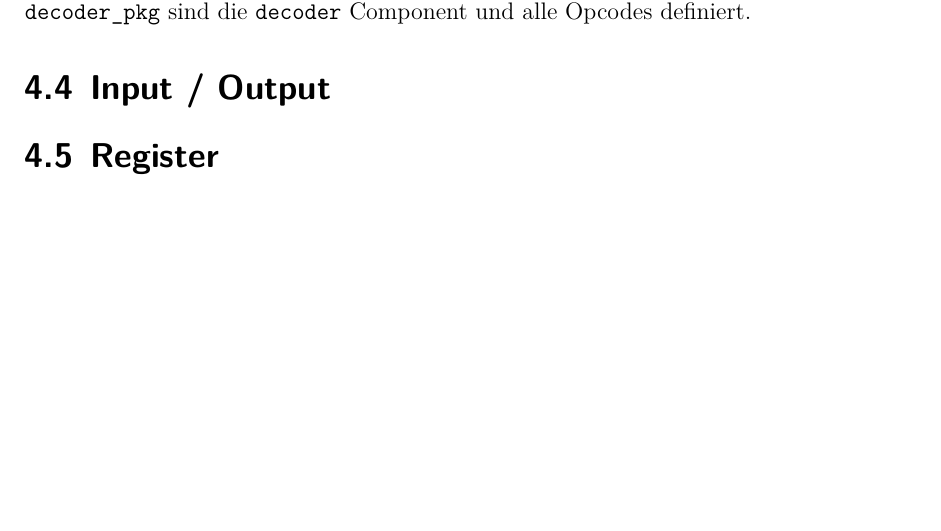
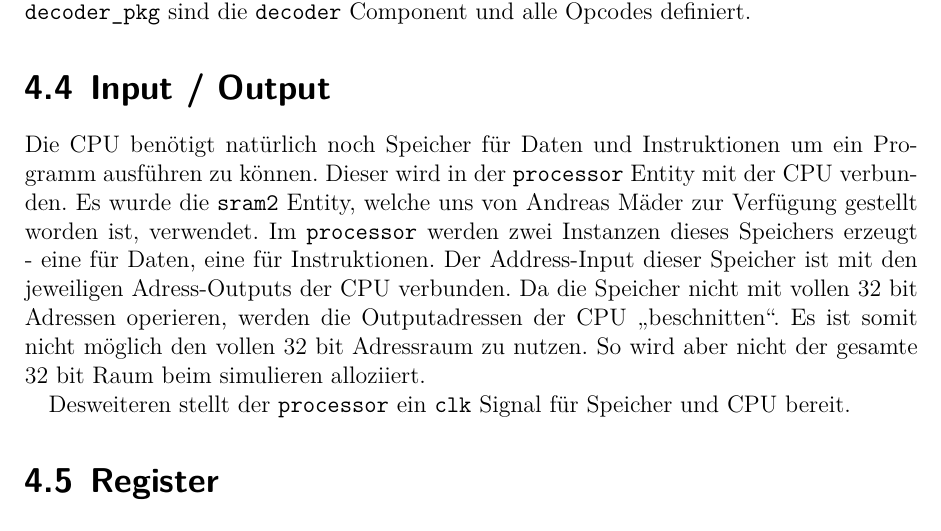
Before and after one commit to xyl0o/cs_proj_microprocessor, a LaTeX document (paper/paper.tex): part of page 17 of 20, cut so that both start at the same text, the shorter picture padded with empty space. Compiled offline with XeLaTeX.

Commit message:
Add hardware io chapter

```diff
--- a/paper/paper.tex
+++ b/paper/paper.tex
@@ -356,7 +356,17 @@ Die Outputs des Decoders bestimmen, welche Operation die ALU ausführt und welch
 Im \texttt{decoder\_pkg} sind die \texttt{decoder} Component und alle Opcodes definiert.
 
 \section{Input / Output}
-% RAM/ROM anbindung
+
+Die CPU benötigt natürlich noch Speicher für Daten und Instruktionen um ein Programm ausführen zu können.
+Dieser wird in der \texttt{processor} Entity mit der CPU verbunden.
+Es wurde die \texttt{sram2} Entity, welche uns von Andreas Mäder zur Verfügung gestellt worden ist, verwendet.
+Im \texttt{processor} werden zwei Instanzen dieses Speichers erzeugt - eine für Daten, eine für Instruktionen.
+Der Address-Input dieser Speicher ist mit den jeweiligen Adress-Outputs der CPU verbunden.
+Da die Speicher nicht mit vollen 32 bit Adressen operieren, werden die Outputadressen der CPU \enquote{beschnitten}.
+Es ist somit nicht möglich den vollen 32 bit Adressraum zu nutzen.
+So wird aber nicht der gesamte 32 bit Raum beim simulieren alloziiert.
+
+Desweiteren stellt der \texttt{processor} ein \texttt{clk} Signal für Speicher und CPU bereit.
 
 \section{Register}
 % write im writeback
```
